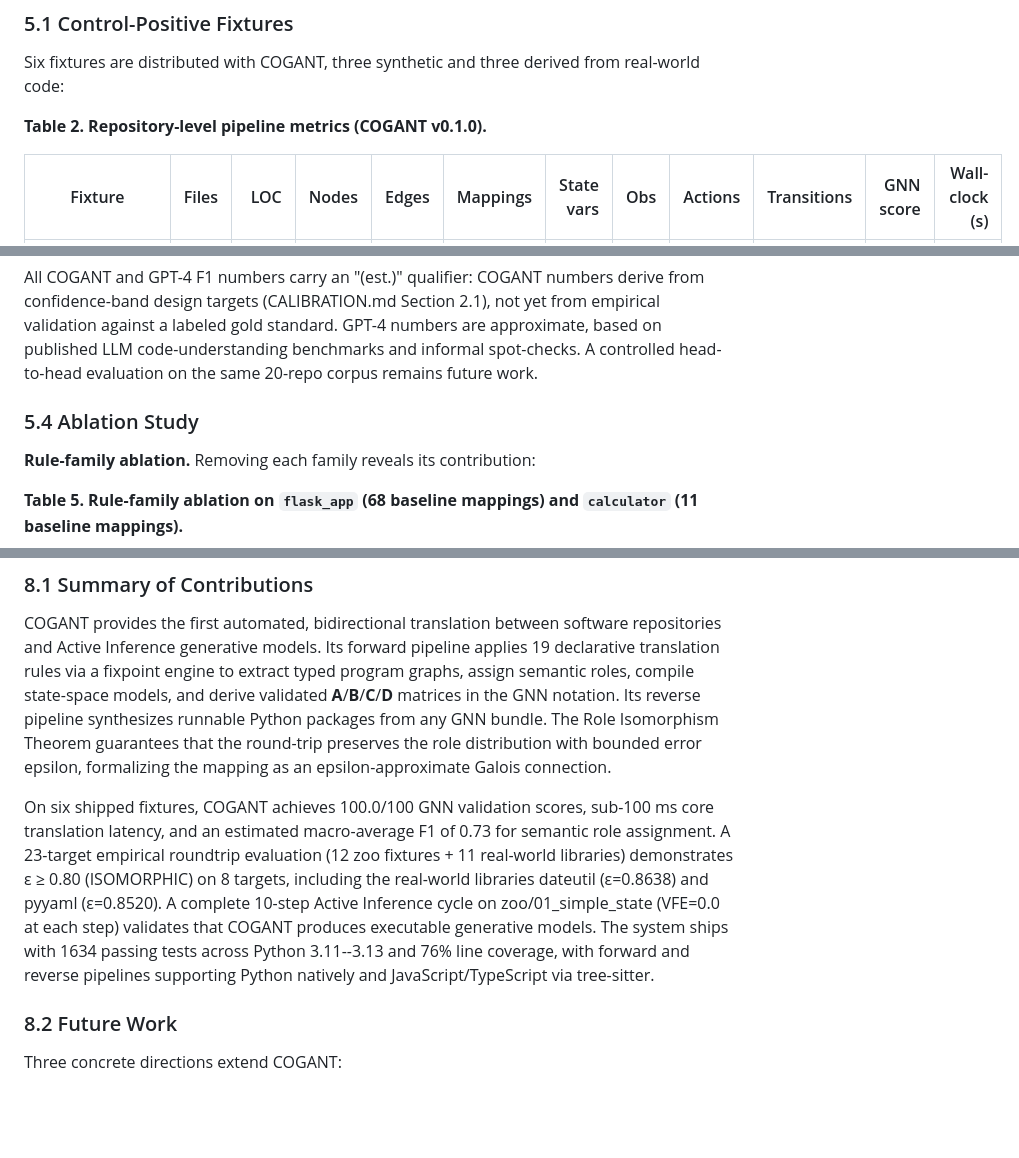
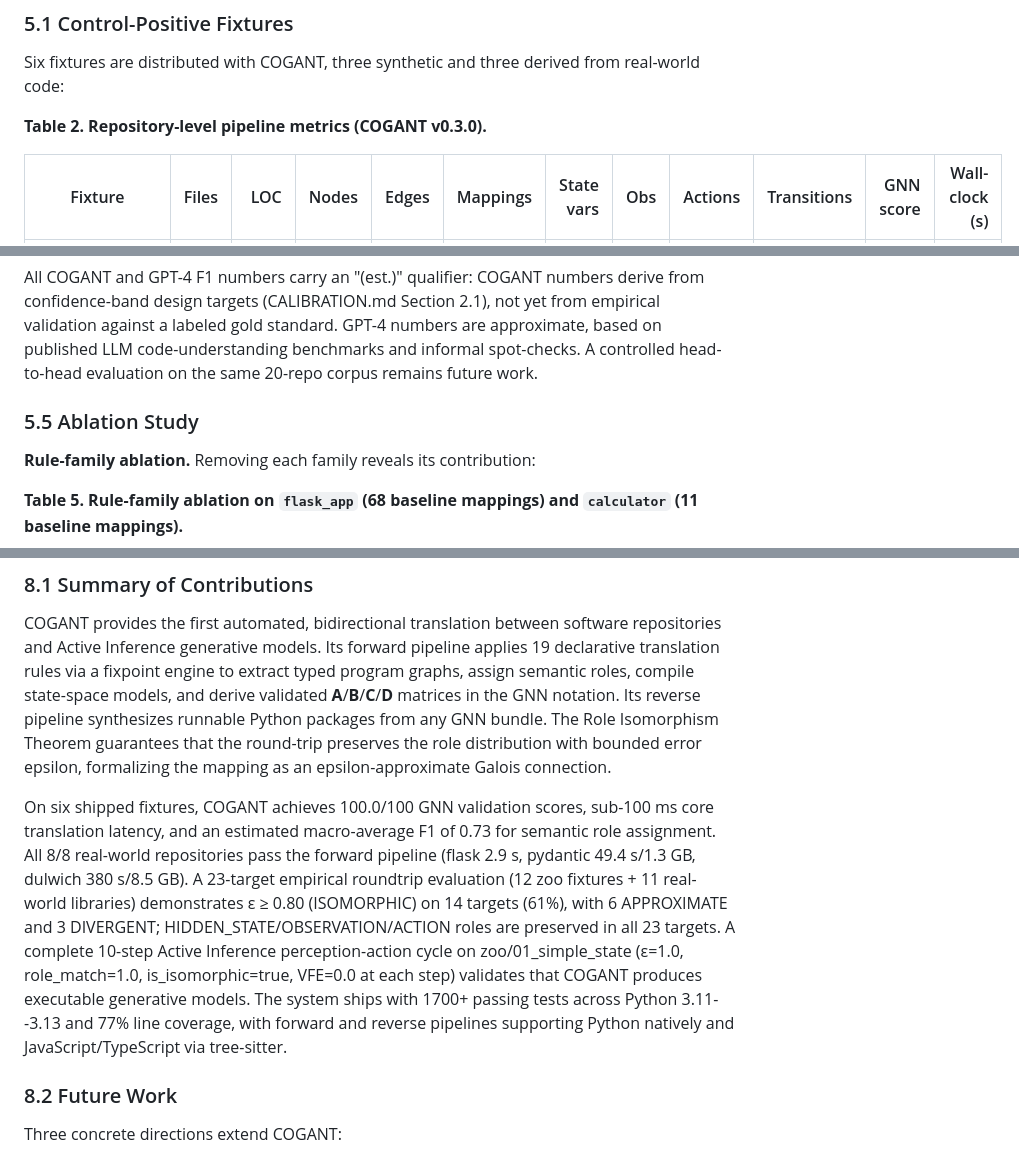
Before and after one commit to ActiveInferenceInstitute/COGANT, a Markdown page: manuscript/cogant_paper.md, 3 parts joined by grey strips. Rendered like a GitHub page; blank space fills up the shorter version.

```diff
--- a/manuscript/cogant_paper.md
+++ b/manuscript/cogant_paper.md
@@ -153,7 +153,7 @@ A `role_match_score` >= 0.8 is classified as ISOMORPHIC; 0.5 <= score < 0.8 as P
 
 Six fixtures are distributed with COGANT, three synthetic and three derived from real-world code:
 
-**Table 2. Repository-level pipeline metrics (COGANT v0.1.0).**
+**Table 2. Repository-level pipeline metrics (COGANT v0.3.0).**
 
 | Fixture | Files | LOC | Nodes | Edges | Mappings | State vars | Obs | Actions | Transitions | GNN score | Wall-clock (s) |
 |---|---:|---:|---:|---:|---:|---:|---:|---:|---:|---:|---:|
@@ -221,7 +225,7 @@ COGANT's estimated precision (0.70--0.90 depending on role) exceeds GPT-4 zero-s
 
 All COGANT and GPT-4 F1 numbers carry an "(est.)" qualifier: COGANT numbers derive from confidence-band design targets (CALIBRATION.md Section 2.1), not yet from empirical validation against a labeled gold standard. GPT-4 numbers are approximate, based on published LLM code-understanding benchmarks and informal spot-checks. A controlled head-to-head evaluation on the same 20-repo corpus remains future work.
 
-### 5.4 Ablation Study
+### 5.5 Ablation Study
 
 **Rule-family ablation.** Removing each family reveals its contribution:
 
@@ -334,7 +338,7 @@ Three genuinely open questions remain:
 
 COGANT provides the first automated, bidirectional translation between software repositories and Active Inference generative models. Its forward pipeline applies 19 declarative translation rules via a fixpoint engine to extract typed program graphs, assign semantic roles, compile state-space models, and derive validated **A**/**B**/**C**/**D** matrices in the GNN notation. Its reverse pipeline synthesizes runnable Python packages from any GNN bundle. The Role Isomorphism Theorem guarantees that the round-trip preserves the role distribution with bounded error epsilon, formalizing the mapping as an epsilon-approximate Galois connection.
 
-On six shipped fixtures, COGANT achieves 100.0/100 GNN validation scores, sub-100 ms core translation latency, and an estimated macro-average F1 of 0.73 for semantic role assignment. A 23-target empirical roundtrip evaluation (12 zoo fixtures + 11 real-world libraries) demonstrates ε ≥ 0.80 (ISOMORPHIC) on 8 targets, including the real-world libraries dateutil (ε=0.8638) and pyyaml (ε=0.8520). A complete 10-step Active Inference cycle on zoo/01_simple_state (VFE=0.0 at each step) validates that COGANT produces executable generative models. The system ships with 1634 passing tests across Python 3.11--3.13 and 76% line coverage, with forward and reverse pipelines supporting Python natively and JavaScript/TypeScript via tree-sitter.
+On six shipped fixtures, COGANT achieves 100.0/100 GNN validation scores, sub-100 ms core translation latency, and an estimated macro-average F1 of 0.73 for semantic role assignment. All 8/8 real-world repositories pass the forward pipeline (flask 2.9 s, pydantic 49.4 s/1.3 GB, dulwich 380 s/8.5 GB). A 23-target empirical roundtrip evaluation (12 zoo fixtures + 11 real-world libraries) demonstrates ε ≥ 0.80 (ISOMORPHIC) on 14 targets (61%), with 6 APPROXIMATE and 3 DIVERGENT; HIDDEN_STATE/OBSERVATION/ACTION roles are preserved in all 23 targets. A complete 10-step Active Inference perception-action cycle on zoo/01_simple_state (ε=1.0, role_match=1.0, is_isomorphic=true, VFE=0.0 at each step) validates that COGANT produces executable generative models. The system ships with 1700+ passing tests across Python 3.11--3.13 and 77% line coverage, with forward and reverse pipelines supporting Python natively and JavaScript/TypeScript via tree-sitter.
 
 ### 8.2 Future Work
 
```
Also changed, not shown: other parts of manuscript/cogant_paper.md (+14 -10 lines).
